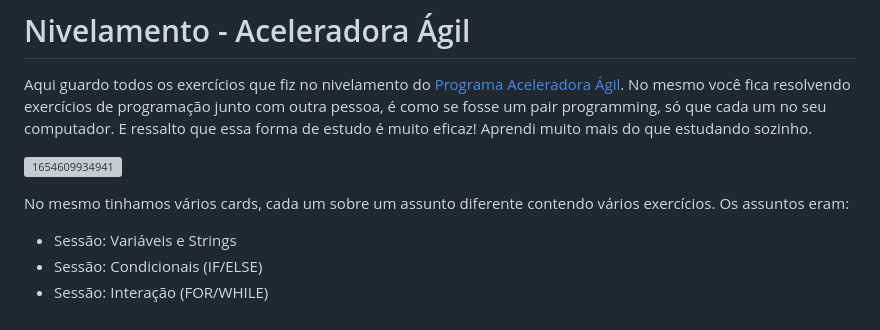
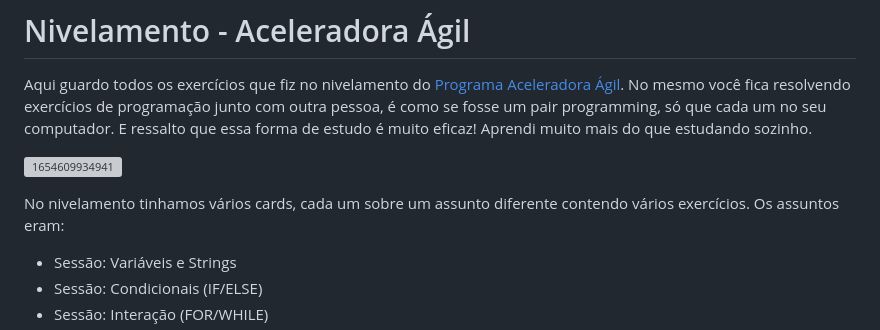
Before and after one commit to fernandesmelo/nivelamento-aceleradora-agil, a Markdown page: README.md, the part around the change. Drawn GitHub-style; grey boxes are pictures that could not be loaded.

```diff
--- a/README.md
+++ b/README.md
@@ -4,7 +4,7 @@ Aqui guardo todos os exercícios que fiz no nivelamento do [Programa Aceleradora
 
 ![1654609934941](https://github.com/fernandesmelo/nivelamento-aceleradora-agil/assets/113717317/d84ae139-82bc-40e2-88bb-f32bbd692427)
 
-No mesmo tinhamos vários cards, cada um sobre um assunto diferente contendo vários exercícios. Os assuntos eram:
+No nivelamento tinhamos vários cards, cada um sobre um assunto diferente contendo vários exercícios. Os assuntos eram:
 
 * Sessão: Variáveis e Strings
 * Sessão: Condicionais (IF/ELSE)
```
